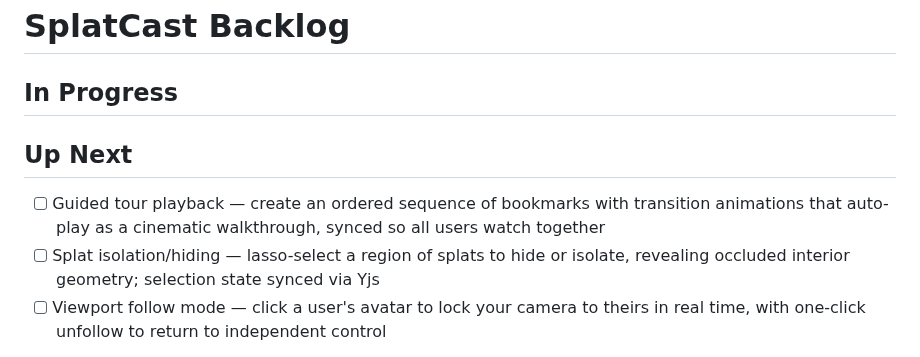
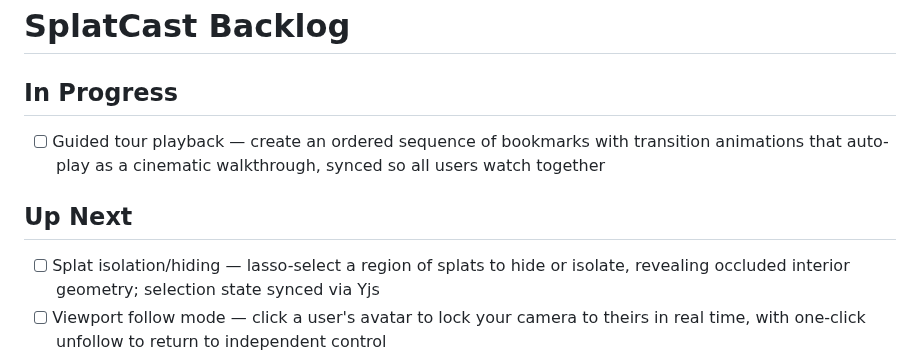
Before and after one commit to bentonkt/SplatCast, a Markdown page: BACKLOG.md, the part around the change. Drawn GitHub-style.

Commit message:
docs: move guided tour playback to In Progress

```diff
--- a/BACKLOG.md
+++ b/BACKLOG.md
@@ -1,9 +1,9 @@
 # SplatCast Backlog
 
 ## In Progress
+- [ ] Guided tour playback — create an ordered sequence of bookmarks with transition animations that auto-play as a cinematic walkthrough, synced so all users watch together
 
 ## Up Next
-- [ ] Guided tour playback — create an ordered sequence of bookmarks with transition animations that auto-play as a cinematic walkthrough, synced so all users watch together
 - [ ] Splat isolation/hiding — lasso-select a region of splats to hide or isolate, revealing occluded interior geometry; selection state synced via Yjs
 - [ ] Viewport follow mode — click a user's avatar to lock your camera to theirs in real time, with one-click unfollow to return to independent control
 - [ ] Side-by-side scene comparison — load two splat files into split or overlay viewports with synced camera controls for reviewing changes between captures
```
